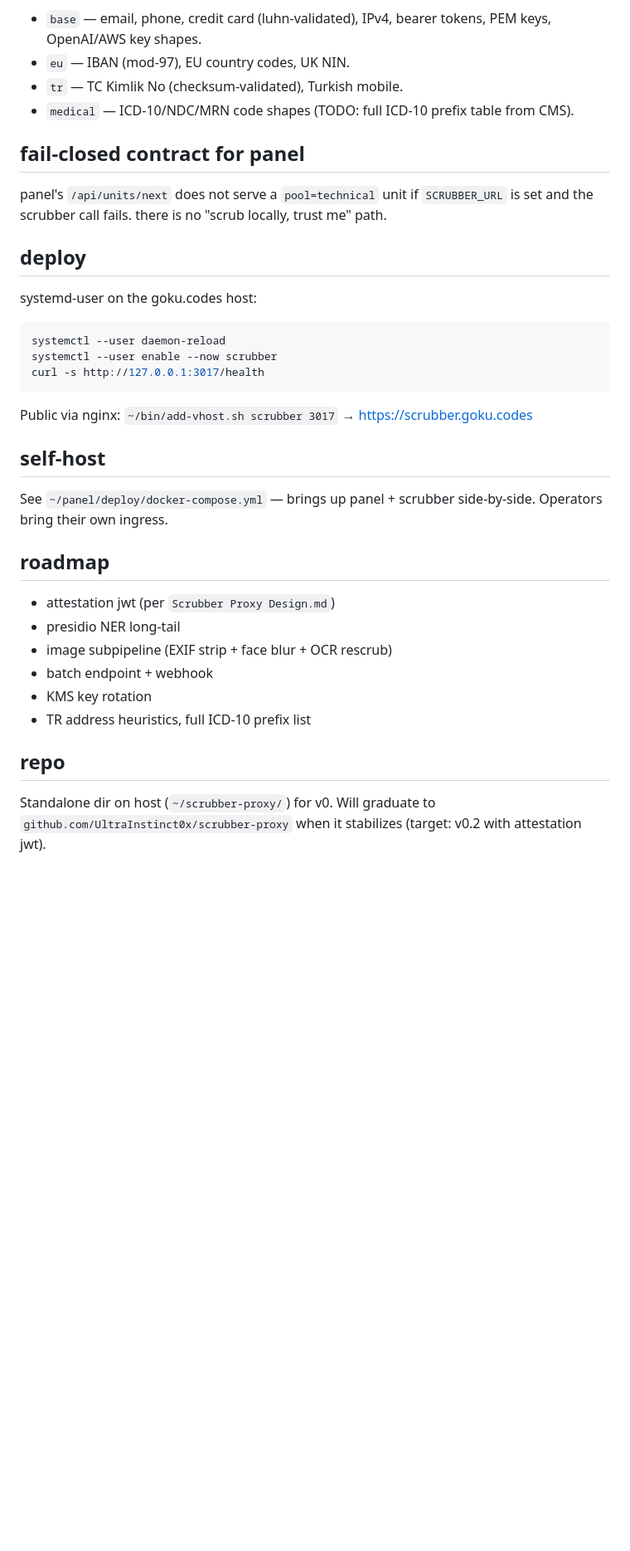
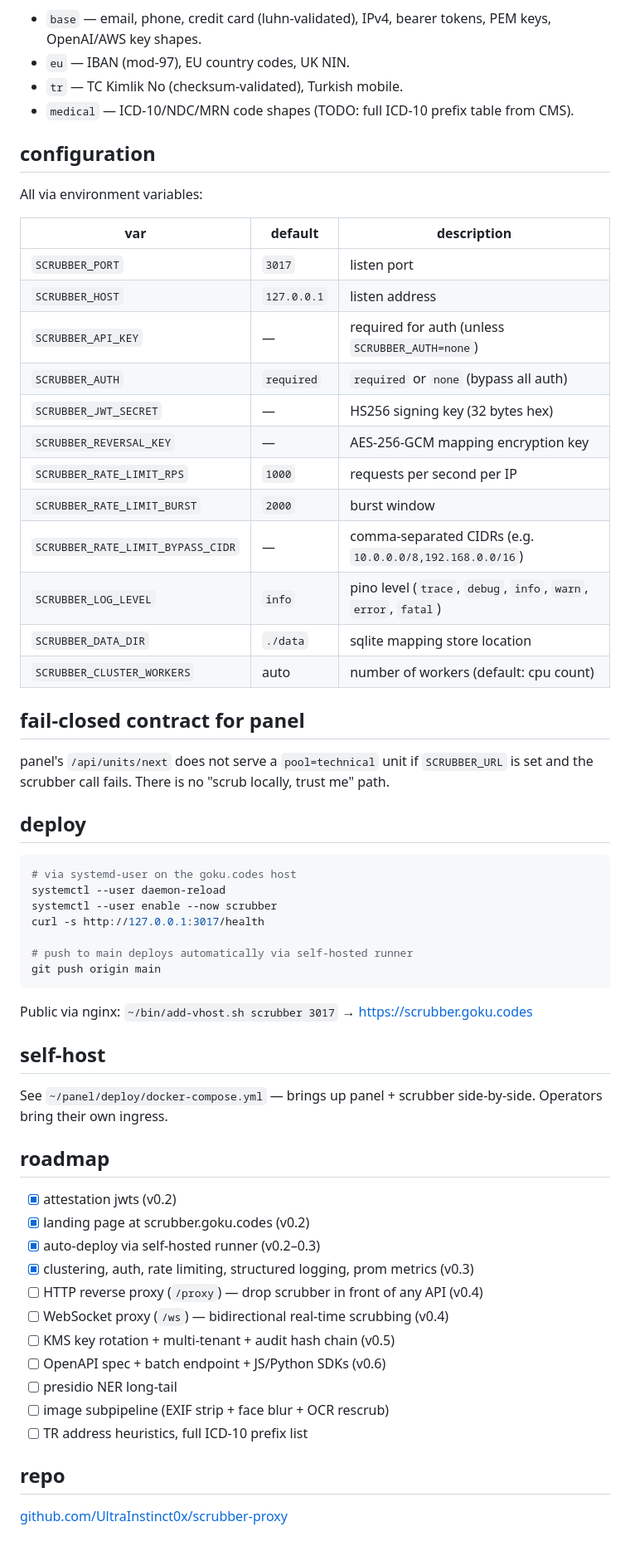
Before and after one commit to UltraInstinct0x/scrubber-proxy, a Markdown page: README.md, the part around one of its changes. Shown at 83% size. Rendered like a GitHub page; blank space fills up the shorter version.

````diff
--- a/README.md
+++ b/README.md
@@ -82,18 +120,39 @@ Built-in packs:
 - `tr` — TC Kimlik No (checksum-validated), Turkish mobile.
 - `medical` — ICD-10/NDC/MRN code shapes (TODO: full ICD-10 prefix table from CMS).
 
+## configuration
+
+All via environment variables:
+
+| var | default | description |
+|---|---|---|
+| `SCRUBBER_PORT` | `3017` | listen port |
+| `SCRUBBER_HOST` | `127.0.0.1` | listen address |
+| `SCRUBBER_API_KEY` | — | required for auth (unless `SCRUBBER_AUTH=none`) |
+| `SCRUBBER_AUTH` | `required` | `required` or `none` (bypass all auth) |
+| `SCRUBBER_JWT_SECRET` | — | HS256 signing key (32 bytes hex) |
+| `SCRUBBER_REVERSAL_KEY` | — | AES-256-GCM mapping encryption key |
+| `SCRUBBER_RATE_LIMIT_RPS` | `1000` | requests per second per IP |
+| `SCRUBBER_RATE_LIMIT_BURST` | `2000` | burst window |
+| `SCRUBBER_RATE_LIMIT_BYPASS_CIDR` | — | comma-separated CIDRs (e.g. `10.0.0.0/8,192.168.0.0/16`) |
+| `SCRUBBER_LOG_LEVEL` | `info` | pino level (`trace`, `debug`, `info`, `warn`, `error`, `fatal`) |
+| `SCRUBBER_DATA_DIR` | `./data` | sqlite mapping store location |
+| `SCRUBBER_CLUSTER_WORKERS` | auto | number of workers (default: cpu count) |
+
 ## fail-closed contract for panel
 
-panel's `/api/units/next` does not serve a `pool=technical` unit if `SCRUBBER_URL` is set and the scrubber call fails. there is no "scrub locally, trust me" path.
+panel's `/api/units/next` does not serve a `pool=technical` unit if `SCRUBBER_URL` is set and the scrubber call fails. There is no "scrub locally, trust me" path.
 
 ## deploy
 
-systemd-user on the goku.codes host:
-
 ```bash
+# via systemd-user on the goku.codes host
 systemctl --user daemon-reload
 systemctl --user enable --now scrubber
 curl -s http://127.0.0.1:3017/health
+
+# push to main deploys automatically via self-hosted runner
+git push origin main
 ```
 
 Public via nginx: `~/bin/add-vhost.sh scrubber 3017` → https://scrubber.goku.codes
@@ -104,13 +163,18 @@ See `~/panel/deploy/docker-compose.yml` — brings up panel + scrubber side-by-s
 
 ## roadmap
 
-- attestation jwt (per `Scrubber Proxy Design.md`)
-- presidio NER long-tail
-- image subpipeline (EXIF strip + face blur + OCR rescrub)
-- batch endpoint + webhook
-- KMS key rotation
-- TR address heuristics, full ICD-10 prefix list
+- [x] attestation jwts (v0.2)
+- [x] landing page at scrubber.goku.codes (v0.2)
+- [x] auto-deploy via self-hosted runner (v0.2–0.3)
+- [x] clustering, auth, rate limiting, structured logging, prom metrics (v0.3)
+- [ ] HTTP reverse proxy (`/proxy`) — drop scrubber in front of any API (v0.4)
+- [ ] WebSocket proxy (`/ws`) — bidirectional real-time scrubbing (v0.4)
+- [ ] KMS key rotation + multi-tenant + audit hash chain (v0.5)
+- [ ] OpenAPI spec + batch endpoint + JS/Python SDKs (v0.6)
+- [ ] presidio NER long-tail
+- [ ] image subpipeline (EXIF strip + face blur + OCR rescrub)
+- [ ] TR address heuristics, full ICD-10 prefix list
 
 ## repo
 
-Standalone dir on host (`~/scrubber-proxy/`) for v0. Will graduate to `github.com/UltraInstinct0x/scrubber-proxy` when it stabilizes (target: v0.2 with attestation jwt).
+[github.com/UltraInstinct0x/scrubber-proxy](https://github.com/UltraInstinct0x/scrubber-proxy)
````
Also changed, not shown: other parts of README.md (+57 -19 lines).
